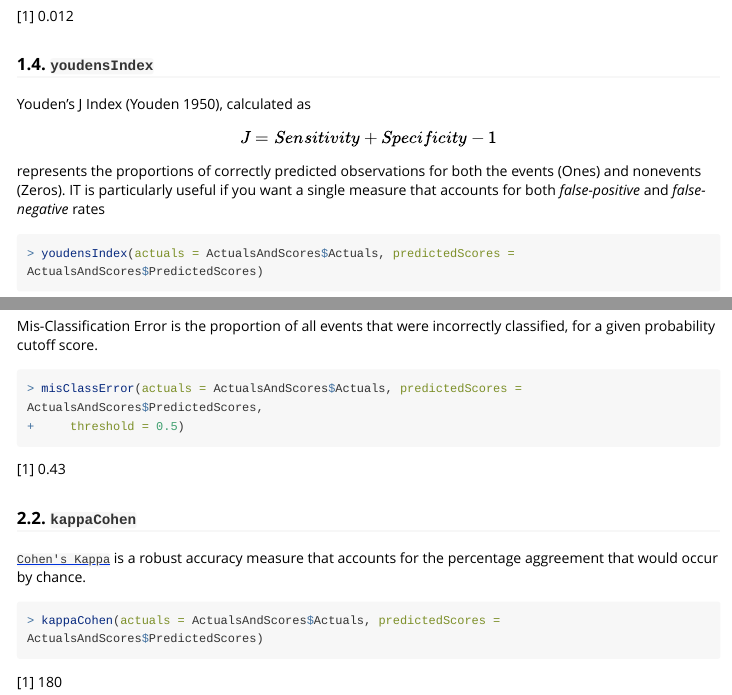
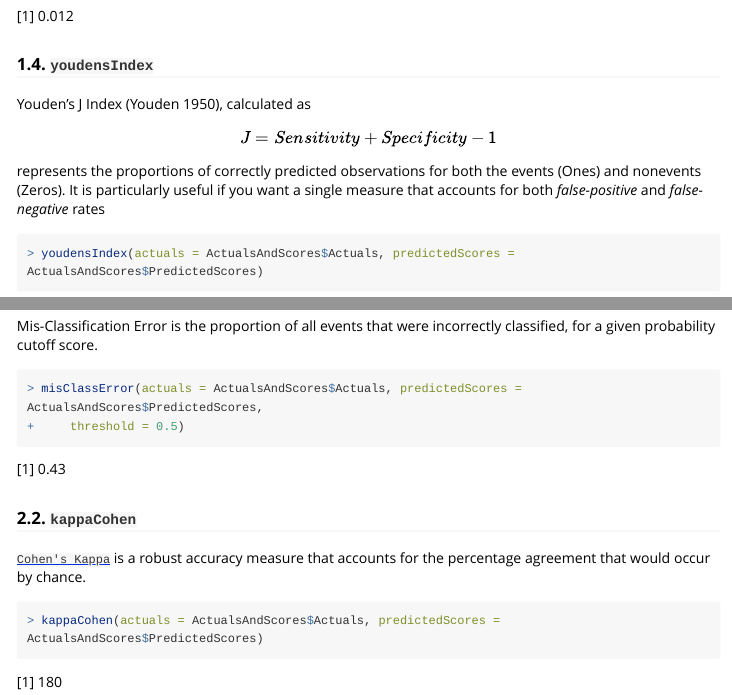
Before and after one commit to selva86/InformationValue, an R Markdown document (vignettes/InformationValue.Rmd): the page in a window 1100 px wide, from 1980 px down, and a second part further down, joined at a grey line. Rendered offline with R 4.5, knitr and Pandoc, with nearby package versions; some code elsewhere in the file could not run offline; long lines of code are wrapped.

Commit message:
Corrected typos: "IT" and "Aggreement"

````diff
--- a/vignettes/InformationValue.Rmd
+++ b/vignettes/InformationValue.Rmd
@@ -85,7 +85,7 @@ specificity(actuals=ActualsAndScores$Actuals, predictedScores=ActualsAndScores$P
 ### 1.4. `youdensIndex`
 Youden’s J Index (Youden 1950), calculated as
 $$J = Sensitivity + Specificity − 1$$
-represents the proportions of correctly predicted observations for both the events (Ones) and nonevents (Zeros). IT is particularly useful if you want a single measure that accounts for both *false-positive* and *false-negative* rates
+represents the proportions of correctly predicted observations for both the events (Ones) and nonevents (Zeros). It is particularly useful if you want a single measure that accounts for both *false-positive* and *false-negative* rates
 
 ```{r, results='asis', prompt=TRUE, highlight=TRUE, collapse=TRUE, message=FALSE, warning=FALSE, tidy=TRUE, comment='#'}
 youdensIndex(actuals=ActualsAndScores$Actuals, predictedScores=ActualsAndScores$PredictedScores)
@@ -102,7 +102,7 @@ misClassError(actuals=ActualsAndScores$Actuals, predictedScores=ActualsAndScores
 
 
 ### 2.2. `kappaCohen`
-[`Cohen's Kappa`](https://en.wikipedia.org/wiki/Cohen%27s_kappa) is a robust accuracy measure that accounts for the percentage aggreement that would occur by chance.
+[`Cohen's Kappa`](https://en.wikipedia.org/wiki/Cohen%27s_kappa) is a robust accuracy measure that accounts for the percentage agreement that would occur by chance.
 
 ```{r, results='asis', prompt=TRUE, highlight=TRUE, collapse=TRUE, message=FALSE, warning=FALSE, tidy=TRUE, comment='#'}
 kappaCohen(actuals=ActualsAndScores$Actuals, predictedScores=ActualsAndScores$PredictedScores)
````
